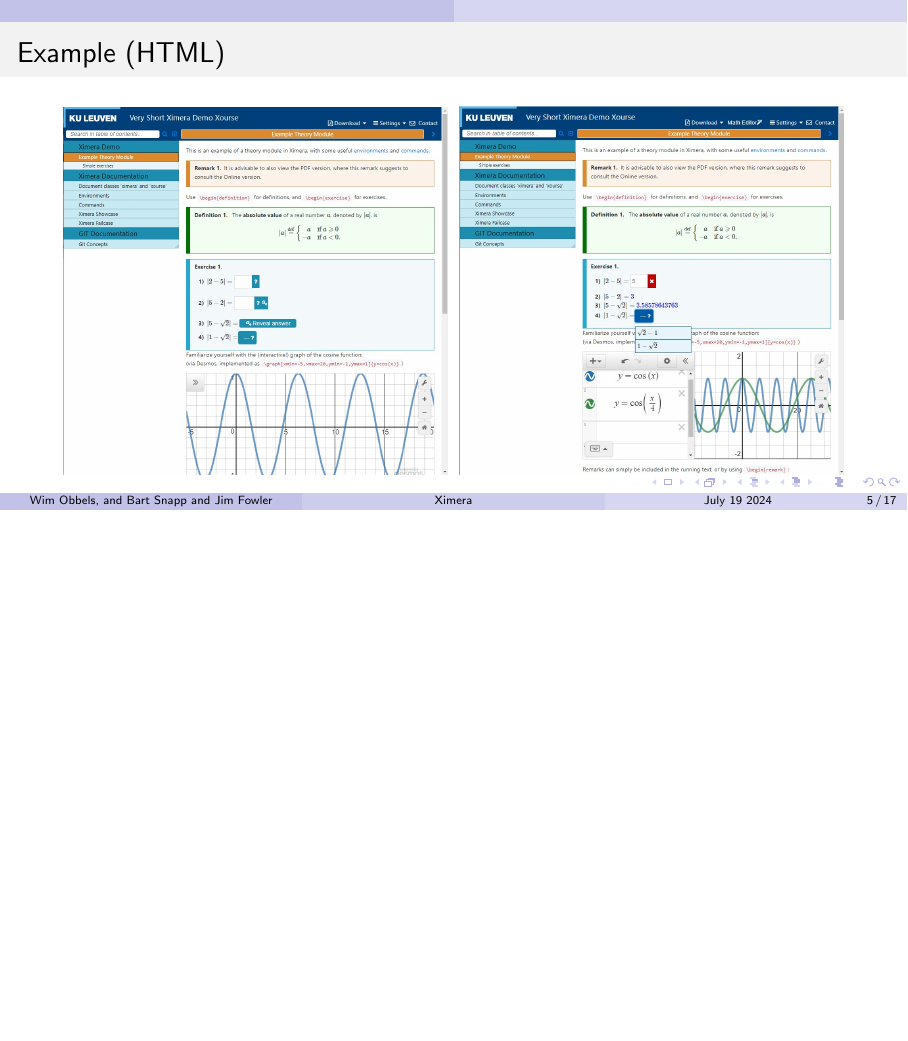
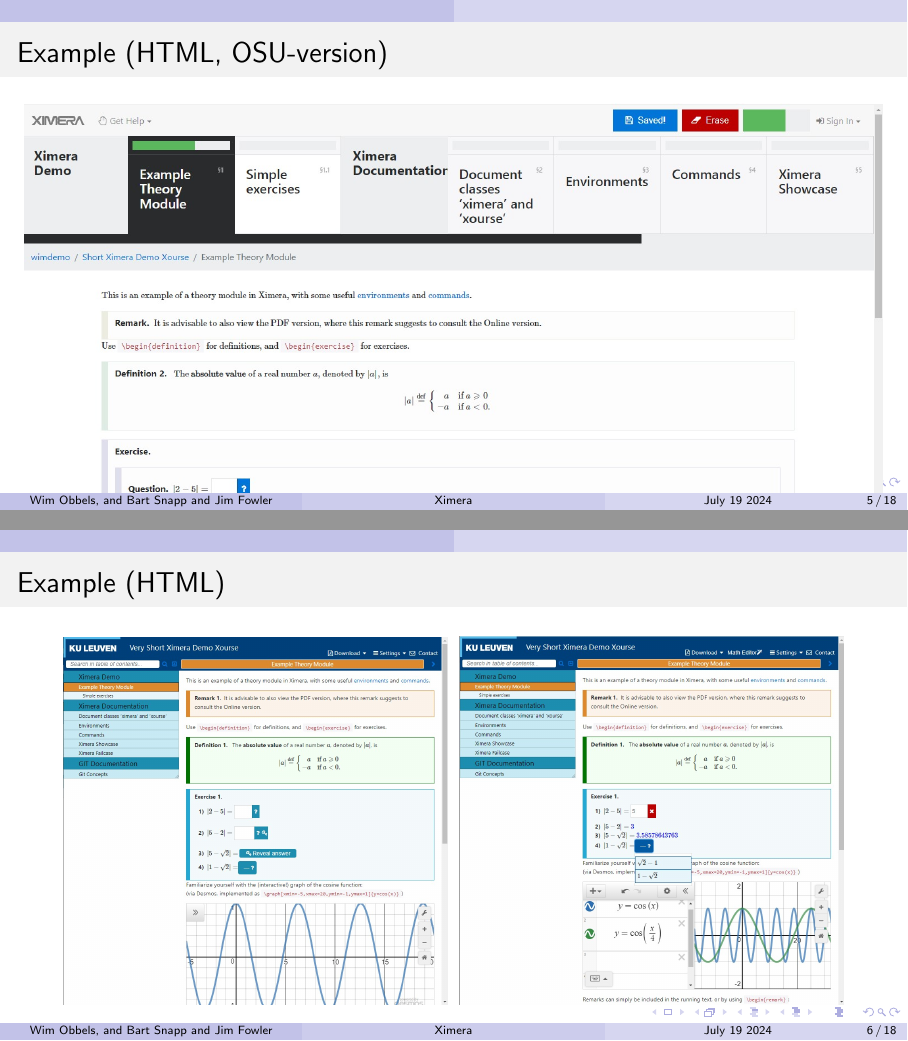
Before and after one commit to XimeraProject/ximeraDemo, LaTeX slides (Presentations/TUG2024_beamer.tex): page 19 of 31 before the commit and pages 19 and 20 of 32 after it, the two joined at a grey line, the shorter picture padded with empty space. Compiled offline with pdfLaTeX.

Commit message:
add OSU-layout

```diff
--- a/Presentations/TUG2024_beamer.tex
+++ b/Presentations/TUG2024_beamer.tex
@@ -169,6 +169,14 @@
     \item 2024-2026: grant from 'Open Textbooks Pilot Program'
   \end{itemize}
 
+\end{frame}
+
+\begin{frame}[t]{Example (HTML, OSU-version)}
+  \begin{center}
+    \resizebox{\linewidth}{!}{
+      \includegraphics{demo_osu.jpg}
+    }
+  \end{center}
 \end{frame}
 
 \begin{frame}[t]{Example (HTML)}
```
Also changed, not shown: pictures/demo_osu.jpg (added).
